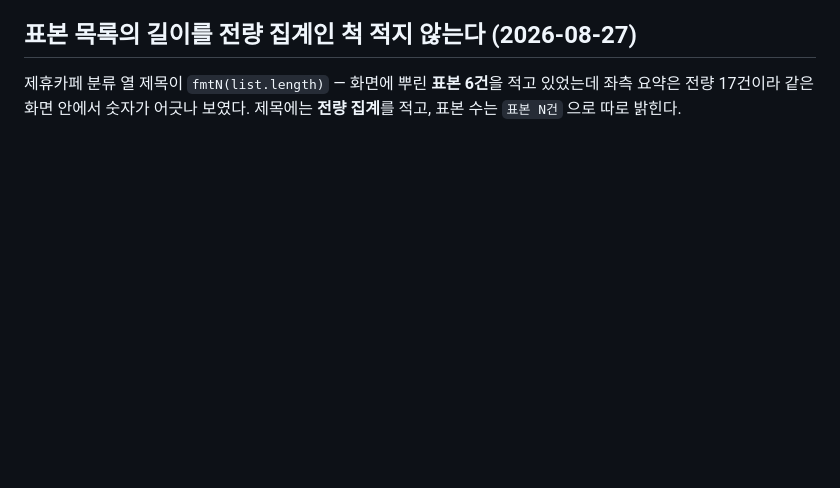
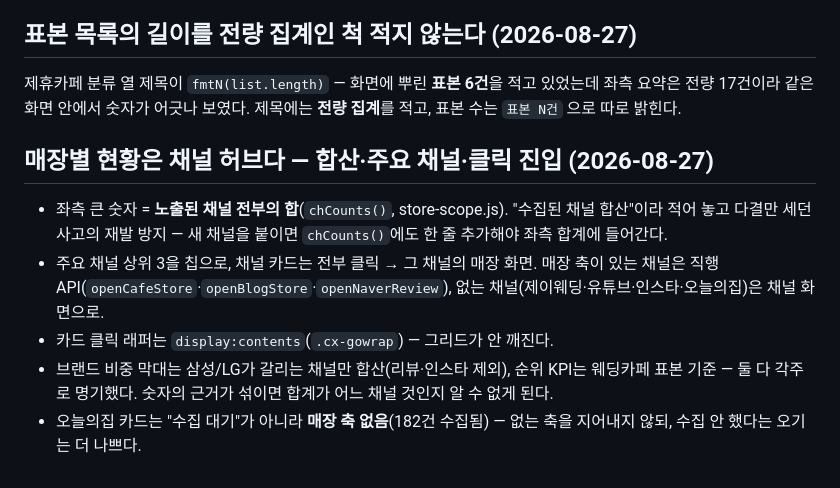
Before and after one commit to mansuk0284-jpg/viral, a Markdown page: .claude/CLAUDE.md, the part around the change. Rendered like a GitHub page; blank space fills up the shorter version.

Commit message:
docs: 매장별 현황 허브 규칙 되돌려 적기
Co-Authored-By: Claude Fable 5 <noreply@anthropic.com>

```diff
--- a/.claude/CLAUDE.md
+++ b/.claude/CLAUDE.md
@@ -834,3 +834,18 @@ blog-view 가 다결처럼 **전국(지도)→지역→매장**으로 드릴한
 제휴카페 분류 열 제목이 `fmtN(list.length)` — 화면에 뿌린 **표본 6건**을 적고
 있었는데 좌측 요약은 전량 17건이라 같은 화면 안에서 숫자가 어긋나 보였다.
 제목에는 **전량 집계**를 적고, 표본 수는 `표본 N건` 으로 따로 밝힌다.
+
+## 매장별 현황은 채널 허브다 — 합산·주요 채널·클릭 진입 (2026-08-27)
+
+- 좌측 큰 숫자 = **노출된 채널 전부의 합**(`chCounts()`, store-scope.js).
+  "수집된 채널 합산"이라 적어 놓고 다결만 세던 사고의 재발 방지 —
+  새 채널을 붙이면 `chCounts()`에도 한 줄 추가해야 좌측 합계에 들어간다.
+- 주요 채널 상위 3을 칩으로, 채널 카드는 전부 클릭 → 그 채널의 매장 화면.
+  매장 축이 있는 채널은 직행 API(`openCafeStore`·`openBlogStore`·`openNaverReview`),
+  없는 채널(제이웨딩·유튜브·인스타·오늘의집)은 채널 화면으로.
+- 카드 클릭 래퍼는 `display:contents`(`.cx-gowrap`) — 그리드가 안 깨진다.
+- 브랜드 비중 막대는 삼성/LG가 갈리는 채널만 합산(리뷰·인스타 제외), 순위
+  KPI는 웨딩카페 표본 기준 — 둘 다 각주로 명기했다. 숫자의 근거가 섞이면
+  합계가 어느 채널 것인지 알 수 없게 된다.
+- 오늘의집 카드는 "수집 대기"가 아니라 **매장 축 없음**(182건 수집됨) —
+  없는 축을 지어내지 않되, 수집 안 했다는 오기는 더 나쁘다.
```
